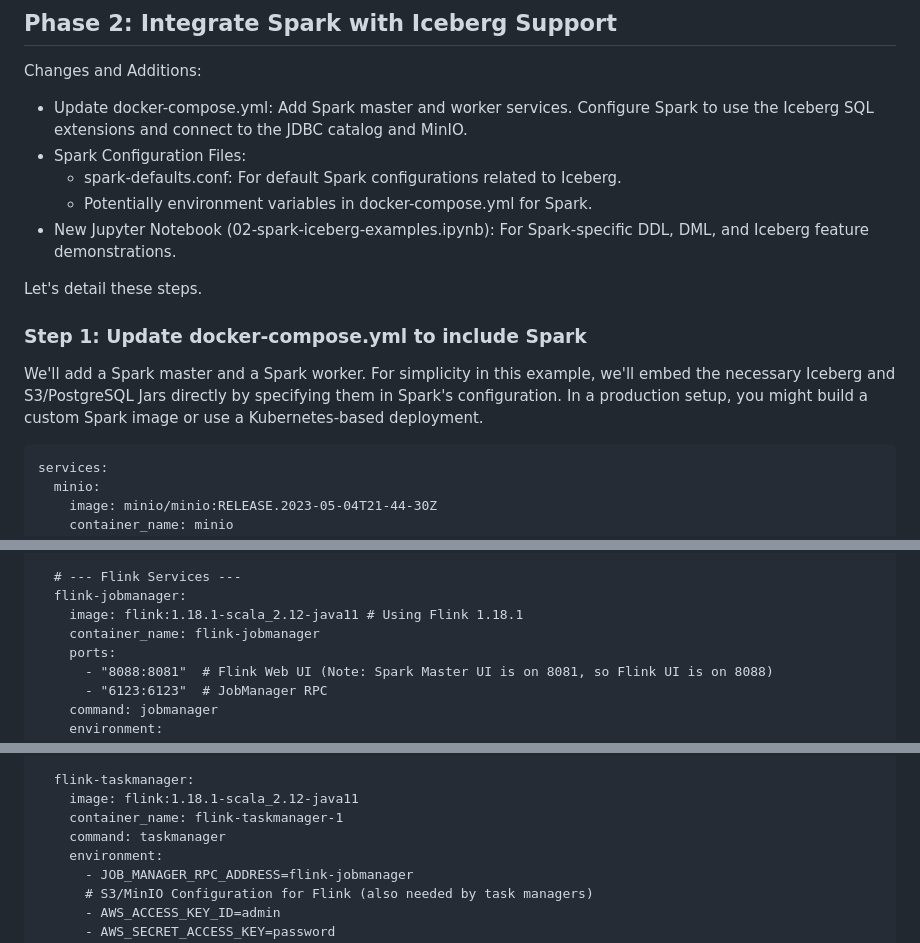
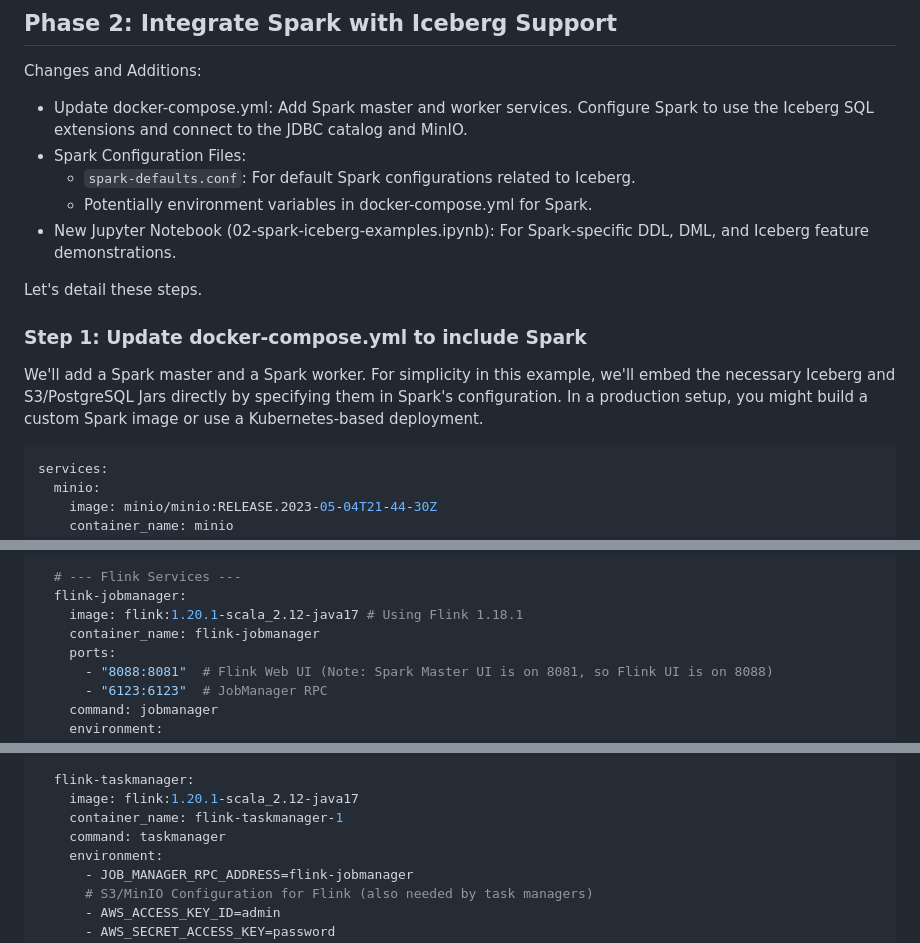
Before and after one commit to matejkratochvil/datalakehouse-iceberg-jdbc, a Markdown page: notes/example docker compose datalakehouse project.md, 3 parts joined by grey strips. Drawn GitHub-style.

Commit message:
cosmetic changes in notes

````diff
--- a/notes/example docker compose datalakehouse project.md
+++ b/notes/example docker compose datalakehouse project.md
@@ -616,7 +616,7 @@ Changes and Additions:
 
 * Update docker-compose.yml: Add Spark master and worker services. Configure Spark to use the Iceberg SQL extensions and connect to the JDBC catalog and MinIO.
 * Spark Configuration Files:
-  * spark-defaults.conf: For default Spark configurations related to Iceberg.
+  * `spark-defaults.conf`: For default Spark configurations related to Iceberg.
   * Potentially environment variables in docker-compose.yml for Spark.
 * New Jupyter Notebook (02-spark-iceberg-examples.ipynb): For Spark-specific DDL, DML, and Iceberg feature demonstrations.
 
@@ -626,7 +626,7 @@ Let's detail these steps.
 
 We'll add a Spark master and a Spark worker. For simplicity in this example, we'll embed the necessary Iceberg and S3/PostgreSQL Jars directly by specifying them in Spark's configuration. In a production setup, you might build a custom Spark image or use a Kubernetes-based deployment.
 
-```
+```yaml
 services:
   minio:
     image: minio/minio:RELEASE.2023-05-04T21-44-30Z
@@ -1335,7 +1335,7 @@ services:
 
   # --- Flink Services ---
   flink-jobmanager:
-    image: flink:1.18.1-scala_2.12-java11 # Using Flink 1.18.1
+    image: flink:1.20.1-scala_2.12-java17 # Using Flink 1.18.1
     container_name: flink-jobmanager
     ports:
       - "8088:8081"  # Flink Web UI (Note: Spark Master UI is on 8081, so Flink UI is on 8088)
@@ -1363,7 +1363,7 @@ services:
       - datalakehouse_network
 
   flink-taskmanager:
-    image: flink:1.18.1-scala_2.12-java11
+    image: flink:1.20.1-scala_2.12-java17
     container_name: flink-taskmanager-1
     command: taskmanager
     environment:
````
Also changed, not shown: other parts of notes/example docker compose datalakehouse project.md (+3 -3 lines).
